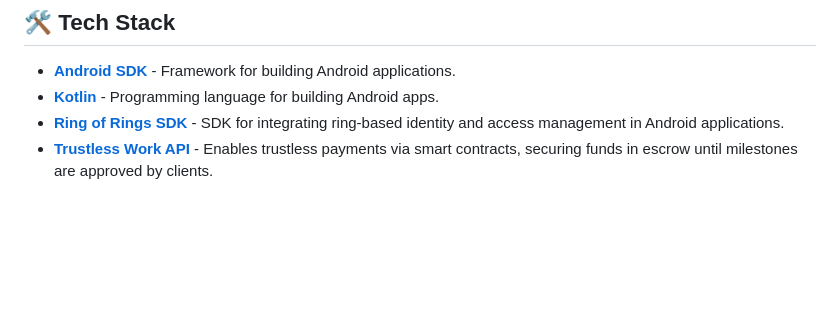
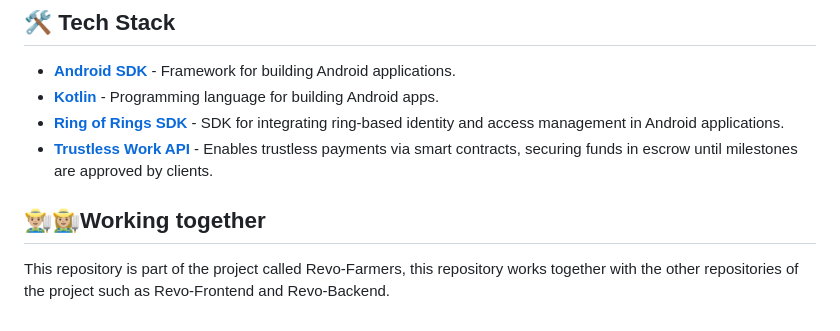
Before and after one commit to Crypto-Jaguars/Revo-Android, a Markdown page: README.md, the part around the change. Drawn GitHub-style; blank space fills up the shorter version.

```diff
--- a/README.md
+++ b/README.md
@@ -77,3 +77,7 @@ Once you have installed and configured the project, follow these steps to run an
 - **[Kotlin](https://kotlinlang.org/)** - Programming language for building Android apps.
 - **[Ring of Rings SDK](https://github.com/ringofrings/ringofringssdk)** - SDK for integrating ring-based identity and access management in Android applications.
 - **[Trustless Work API](https://docs.trustlesswork.com/trustless-work)** - Enables trustless payments via smart contracts, securing funds in escrow until milestones are approved by clients.
+
+
+## 👨🏼‍🌾👩🏼‍🌾Working together
+This repository is part of the project called Revo-Farmers, this repository works together with the other repositories of the project such as Revo-Frontend and Revo-Backend.
```
